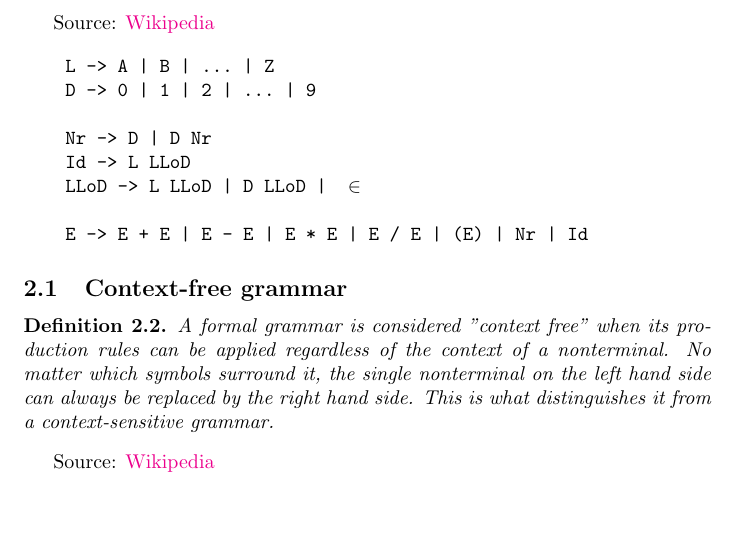
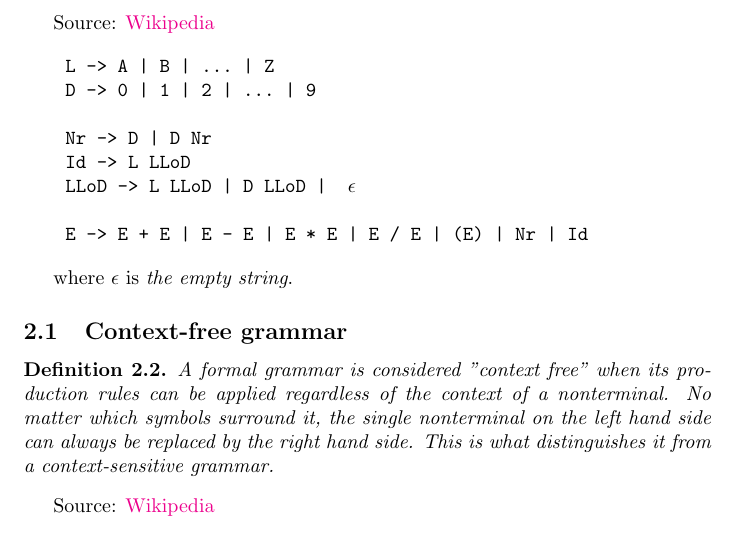
Before and after one commit to hjorthjort/Studies, a LaTeX document (TMV027/Course Introduction.tex): part of page 2 of 5, cut so that both start at the same text, the shorter picture padded with empty space. Compiled offline with pdfLaTeX.

Commit message:
Correction

```diff
--- a/TMV027/Course Introduction.tex
+++ b/TMV027/Course Introduction.tex
@@ -84,10 +84,12 @@ Source: \href{https://en.wikipedia.org/wiki/Formal_language}{Wikipedia}
 
     Nr -> D | D Nr
     Id -> L LLoD
-    LLoD -> L LLoD | D LLoD | \( \in \)
+    LLoD -> L LLoD | D LLoD | \( \epsilon \)
 
     E -> E + E | E - E | E * E | E / E | (E) | Nr | Id
 \end{alltt}
+
+where $ \epsilon $ is \textit{the empty string}.
 
 \subsection{Context-free grammar}
 
```
